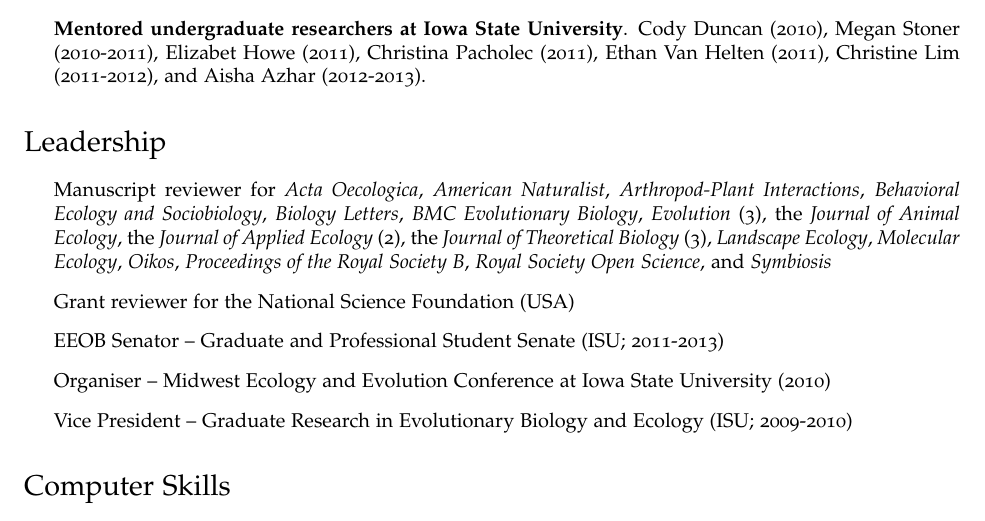
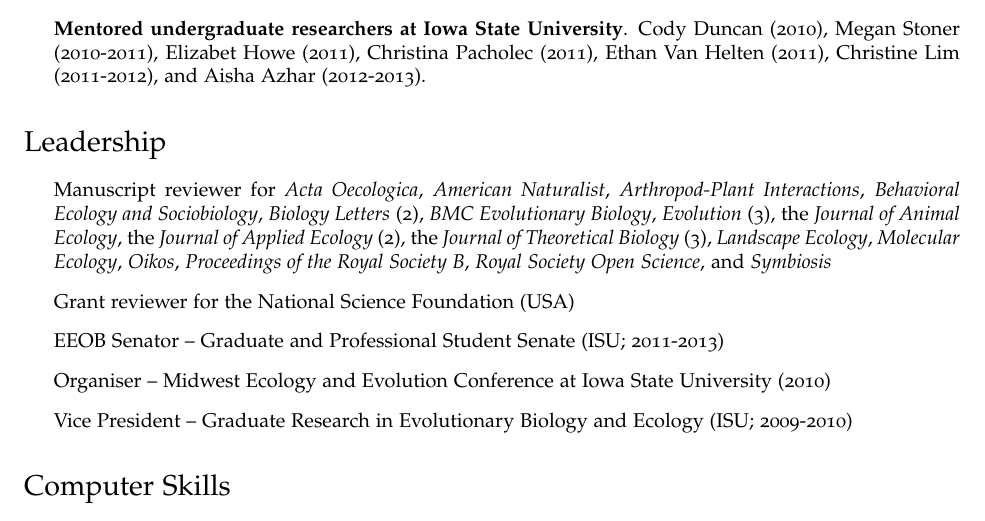
Before and after one commit to bradduthie/bradduthie.github.io, a LaTeX CV (DuthieCV.tex): part of page 4 of 6, cut so that both start at the same text. Compiled offline with pdfLaTeX.

Commit message:
Add Biol Lett review

```diff
--- a/DuthieCV.tex
+++ b/DuthieCV.tex
@@ -269,7 +269,7 @@ As an educator, I take a learning-centred approach to guide students through cou
 
 \section*{Leadership}
 \begin{itemize}
-\item Manuscript reviewer for {\it Acta Oecologica}, {\it American Naturalist}, {\it Arthropod-Plant Interactions}, {\it Behavioral Ecology and Sociobiology}, {\it Biology Letters}, {\it BMC Evolutionary Biology}, {\it Evolution} (3), the {\it Journal of Animal Ecology}, the {\it Journal of Applied Ecology} (2), the {\it Journal of Theoretical Biology} (3), {\it Landscape Ecology}, {\it Molecular Ecology}, {\it Oikos}, {\it Proceedings of the Royal Society B}, {\it Royal Society Open Science}, and {\it Symbiosis}
+\item Manuscript reviewer for {\it Acta Oecologica}, {\it American Naturalist}, {\it Arthropod-Plant Interactions}, {\it Behavioral Ecology and Sociobiology}, {\it Biology Letters} (2), {\it BMC Evolutionary Biology}, {\it Evolution} (3), the {\it Journal of Animal Ecology}, the {\it Journal of Applied Ecology} (2), the {\it Journal of Theoretical Biology} (3), {\it Landscape Ecology}, {\it Molecular Ecology}, {\it Oikos}, {\it Proceedings of the Royal Society B}, {\it Royal Society Open Science}, and {\it Symbiosis}
 \item Grant reviewer for the National Science Foundation (USA)
 \item EEOB Senator -- Graduate and Professional Student Senate (ISU; 2011-2013)
 \item Organiser -- Midwest Ecology and Evolution Conference at Iowa State University (2010)
```
Also changed, not shown: DuthieCV.pdf.
